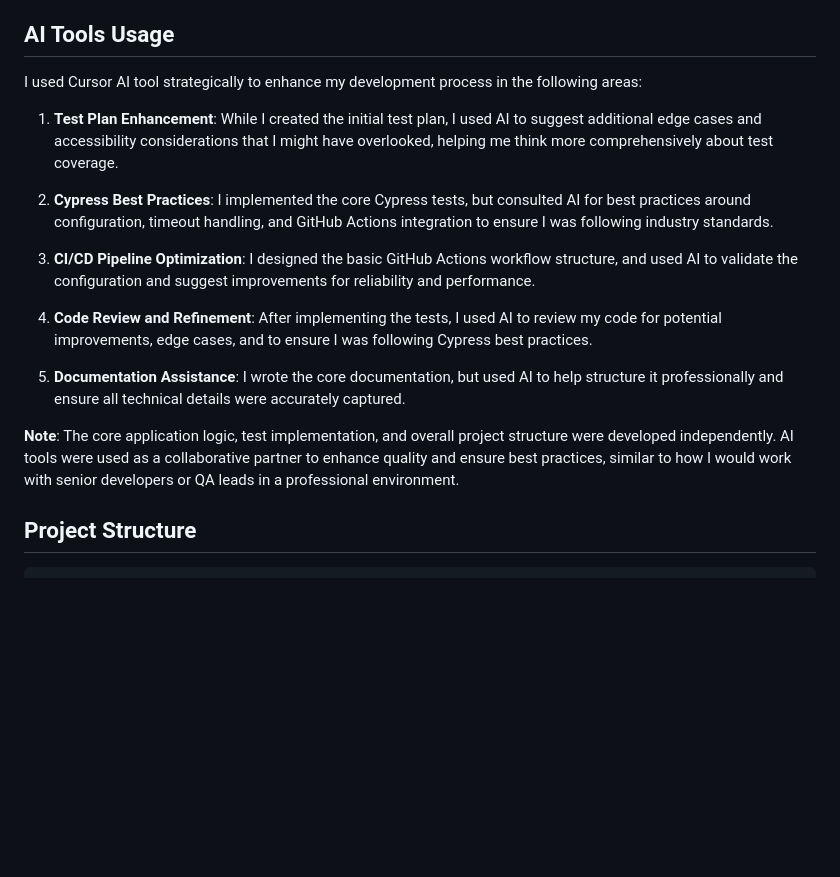
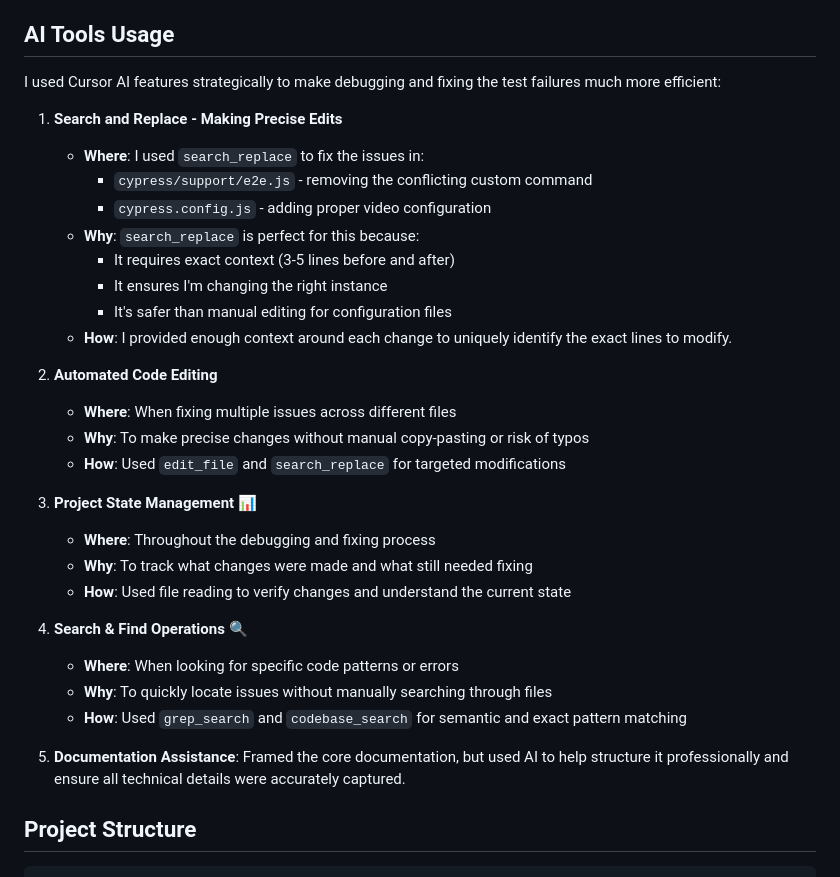
Before and after one commit to sonalibiswas24/Noxtua-Test, a Markdown page: Readme.md, the part around the change. Rendered like a GitHub page; blank space fills up the shorter version.

````diff
--- a/Readme.md
+++ b/Readme.md
@@ -96,19 +96,36 @@ The GitHub Actions workflow:
 
 ## AI Tools Usage
 
- I used Cursor AI tool strategically to enhance my development process in the following areas:
+I used Cursor AI features strategically to make debugging and fixing the test failures much more efficient:
 
-1. **Test Plan Enhancement**: While I created the initial test plan, I used AI to suggest additional edge cases and accessibility considerations that I might have overlooked, helping me think more comprehensively about test coverage.
+1. **Search and Replace - Making Precise Edits**
+   - **Where**: I used `search_replace` to fix the issues in:
+     - `cypress/support/e2e.js` - removing the conflicting custom command
+     - `cypress.config.js` - adding proper video configuration
+   - **Why**: `search_replace` is perfect for this because:
+     - It requires exact context (3-5 lines before and after)
+     - It ensures I'm changing the right instance
+     - It's safer than manual editing for configuration files
+   - **How**: I provided enough context around each change to uniquely identify the exact lines to modify.
 
-2. **Cypress Best Practices**: I implemented the core Cypress tests, but consulted AI for best practices around configuration, timeout handling, and GitHub Actions integration to ensure I was following industry standards.
+2. **Automated Code Editing**
+   - **Where**: When fixing multiple issues across different files
+   - **Why**: To make precise changes without manual copy-pasting or risk of typos
+   - **How**: Used `edit_file` and `search_replace` for targeted modifications
 
-3. **CI/CD Pipeline Optimization**: I designed the basic GitHub Actions workflow structure, and used AI to validate the configuration and suggest improvements for reliability and performance.
+3. **Project State Management** 📊
+   - **Where**: Throughout the debugging and fixing process
+   - **Why**: To track what changes were made and what still needed fixing
+   - **How**: Used file reading to verify changes and understand the current state
 
-4. **Code Review and Refinement**: After implementing the tests, I used AI to review my code for potential improvements, edge cases, and to ensure I was following Cypress best practices.
+4. **Search & Find Operations** 🔍
+   - **Where**: When looking for specific code patterns or errors
+   - **Why**: To quickly locate issues without manually searching through files
+   - **How**: Used `grep_search` and `codebase_search` for semantic and exact pattern matching
 
-5. **Documentation Assistance**: I wrote the core documentation, but used AI to help structure it professionally and ensure all technical details were accurately captured.
-
-**Note**: The core application logic, test implementation, and overall project structure were developed independently. AI tools were used as a collaborative partner to enhance quality and ensure best practices, similar to how I would work with senior developers or QA leads in a professional environment.
+5. **Documentation Assistance**: Framed the core documentation, but used AI
+to help structure it professionally and ensure all technical details were
+accurately captured.
 
 ## Project Structure
 ```
````
